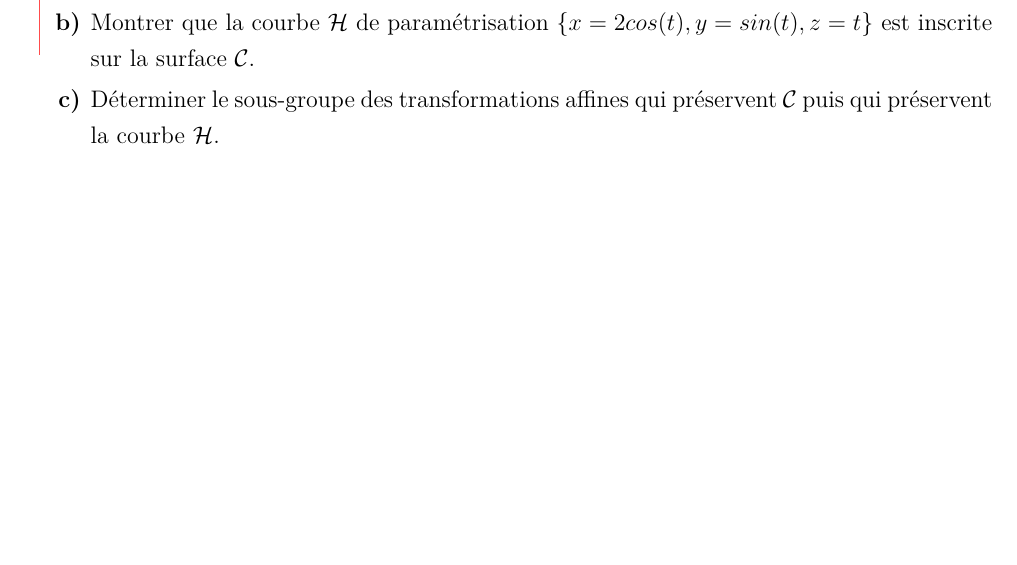
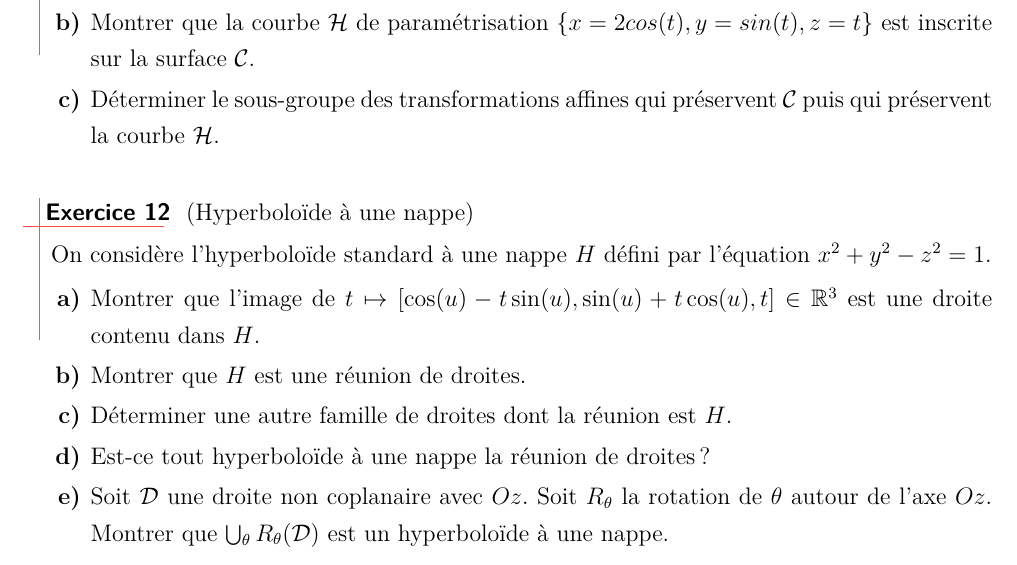
Before and after one commit to aslushnikov/m53lille1, a LaTeX paper (TDs/M53_2015-16_TD4.tex): part of page 4 of 4, cut so that both start at the same text, the shorter picture padded with empty space. Compiled offline with pdfLaTeX.

Commit message:
rajoute l'exercice sur la decomposition du hyperboloide à une nape en famille de droites

```diff
--- a/TDs/M53_2015-16_TD4.tex
+++ b/TDs/M53_2015-16_TD4.tex
@@ -183,4 +183,18 @@ $$
 
 \end{exo}
 
+%----------------------------------------
+\begin{exo} (Hyperboloïde à une nappe)
+
+  On considère l'hyperboloïde standard à une nappe $H$ défini par l'équation $x^{2}+y^{2}-z^{2}=1$.
+  \begin{enumerate}
+    \item Montrer que l'image de $t\mapsto[\cos(u)-t\sin(u),\sin(u)+t\cos(u),t]\in \mathbb{R}^{3}$ est une droite contenu dans $H$.
+    \item Montrer que $H$ est une réunion de droites.
+    \item Déterminer une autre famille de droites dont la réunion est $H$.
+    \item Est-ce tout hyperboloïde à une nappe la réunion de droites ?
+    \item Soit $\ens{D}$ une droite non coplanaire avec $Oz$. Soit $R_{\theta}$ la rotation de $\theta$ autour de l'axe $Oz$. Montrer que $\bigcup_{\theta}R_{\theta}(\ens{D})$ est un hyperboloïde à une nappe.
+  \end{enumerate}
+
+\end{exo}
+
 \end{document}
```
